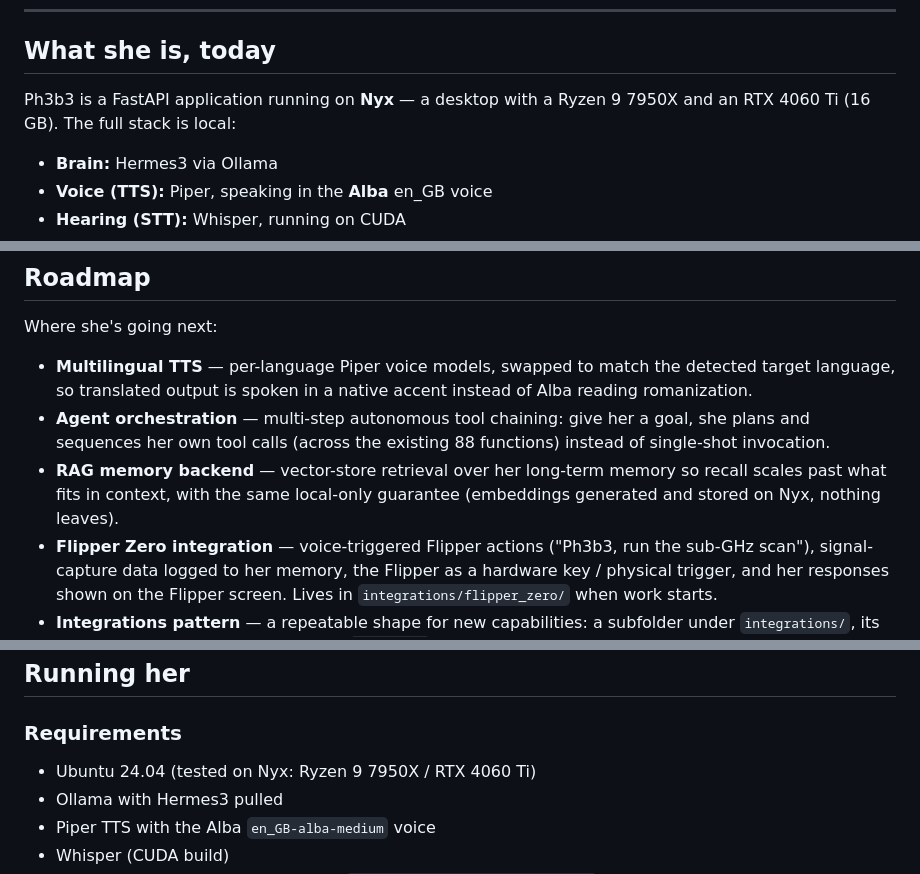
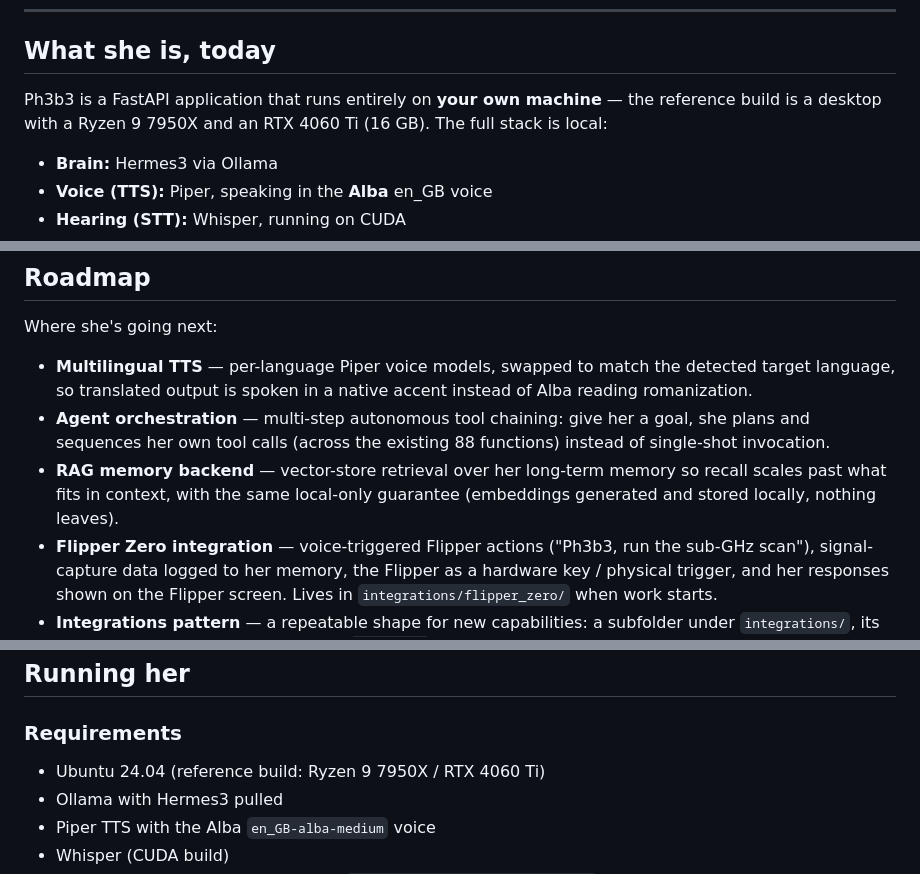
Before and after one commit to Astroson111/ph3b3, a Markdown page: README.md, 3 parts joined by grey strips. Drawn GitHub-style.

Commit message:
README: genericize host references (own machine, not a named box)
Replace the specific host name with generic wording so readers understand
Ph3b3 runs on their OWN device, not a particular machine. No device-list
entry referenced it, so nothing needs to remain.

Co-Authored-By: Claude Opus 4.8 (1M context) <noreply@anthropic.com>

```diff
--- a/README.md
+++ b/README.md
@@ -41,7 +41,7 @@ That's the direction: capable, private help, shaped by the people the industry u
 
 ## What she is, today
 
-Ph3b3 is a FastAPI application running on **Nyx** — a desktop with a Ryzen 9 7950X and an RTX 4060 Ti (16 GB). The full stack is local:
+Ph3b3 is a FastAPI application that runs entirely on **your own machine** — the reference build is a desktop with a Ryzen 9 7950X and an RTX 4060 Ti (16 GB). The full stack is local:
 
 - **Brain:** Hermes3 via Ollama
 - **Voice (TTS):** Piper, speaking in the **Alba** en_GB voice
@@ -169,7 +169,7 @@ Where she's going next:
 
 - **Multilingual TTS** — per-language Piper voice models, swapped to match the detected target language, so translated output is spoken in a native accent instead of Alba reading romanization.
 - **Agent orchestration** — multi-step autonomous tool chaining: give her a goal, she plans and sequences her own tool calls (across the existing 88 functions) instead of single-shot invocation.
-- **RAG memory backend** — vector-store retrieval over her long-term memory so recall scales past what fits in context, with the same local-only guarantee (embeddings generated and stored on Nyx, nothing leaves).
+- **RAG memory backend** — vector-store retrieval over her long-term memory so recall scales past what fits in context, with the same local-only guarantee (embeddings generated and stored locally, nothing leaves).
 - **Flipper Zero integration** — voice-triggered Flipper actions ("Ph3b3, run the sub-GHz scan"), signal-capture data logged to her memory, the Flipper as a hardware key / physical trigger, and her responses shown on the Flipper screen. Lives in `integrations/flipper_zero/` when work starts.
 - **Integrations pattern** — a repeatable shape for new capabilities: a subfolder under `integrations/`, its own README and scripts, wired into `server.py`.
 
@@ -181,7 +181,7 @@ Accessibility is the through-line for all of it — every addition is measured a
 
 ### Requirements
 
-- Ubuntu 24.04 (tested on Nyx: Ryzen 9 7950X / RTX 4060 Ti)
+- Ubuntu 24.04 (reference build: Ryzen 9 7950X / RTX 4060 Ti)
 - Ollama with Hermes3 pulled
 - Piper TTS with the Alba `en_GB-alba-medium` voice
 - Whisper (CUDA build)
```
